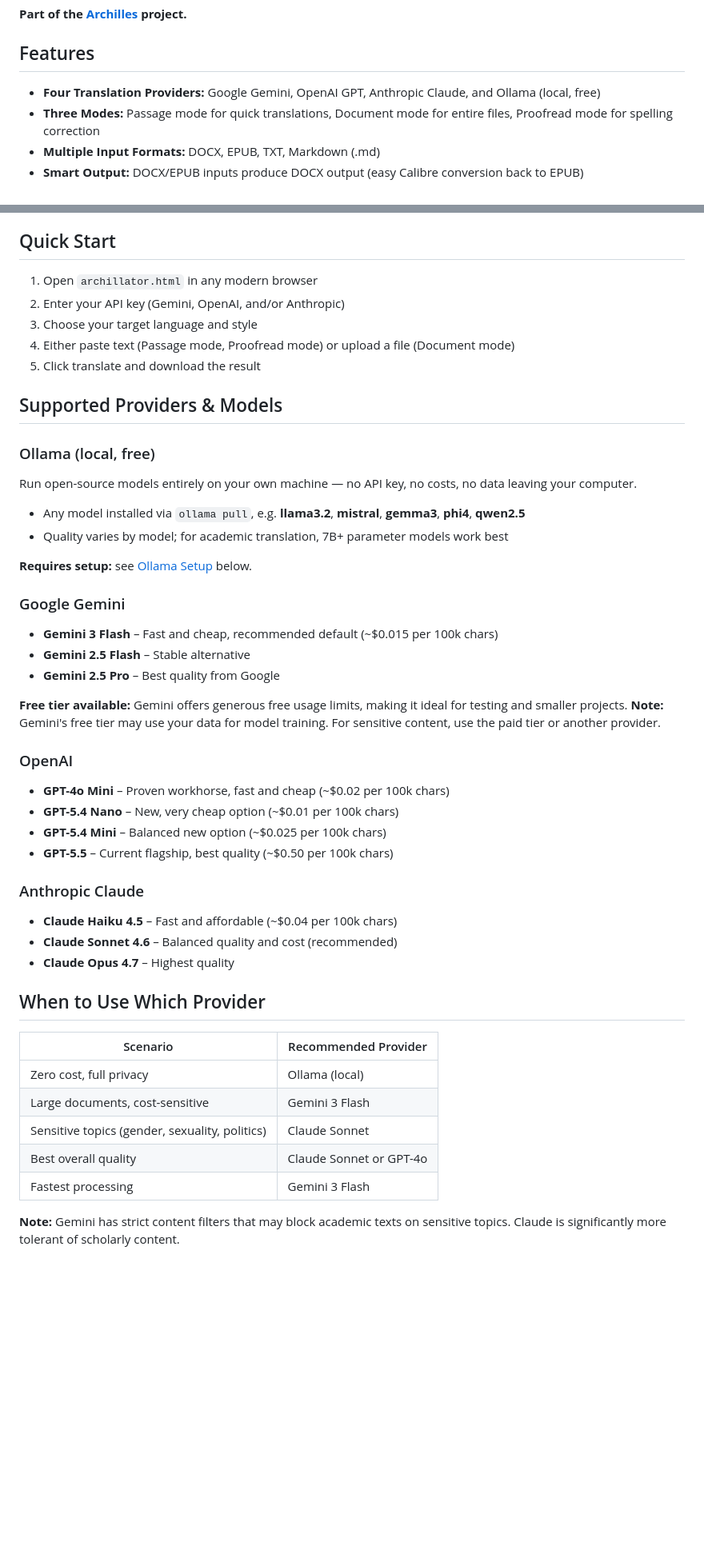
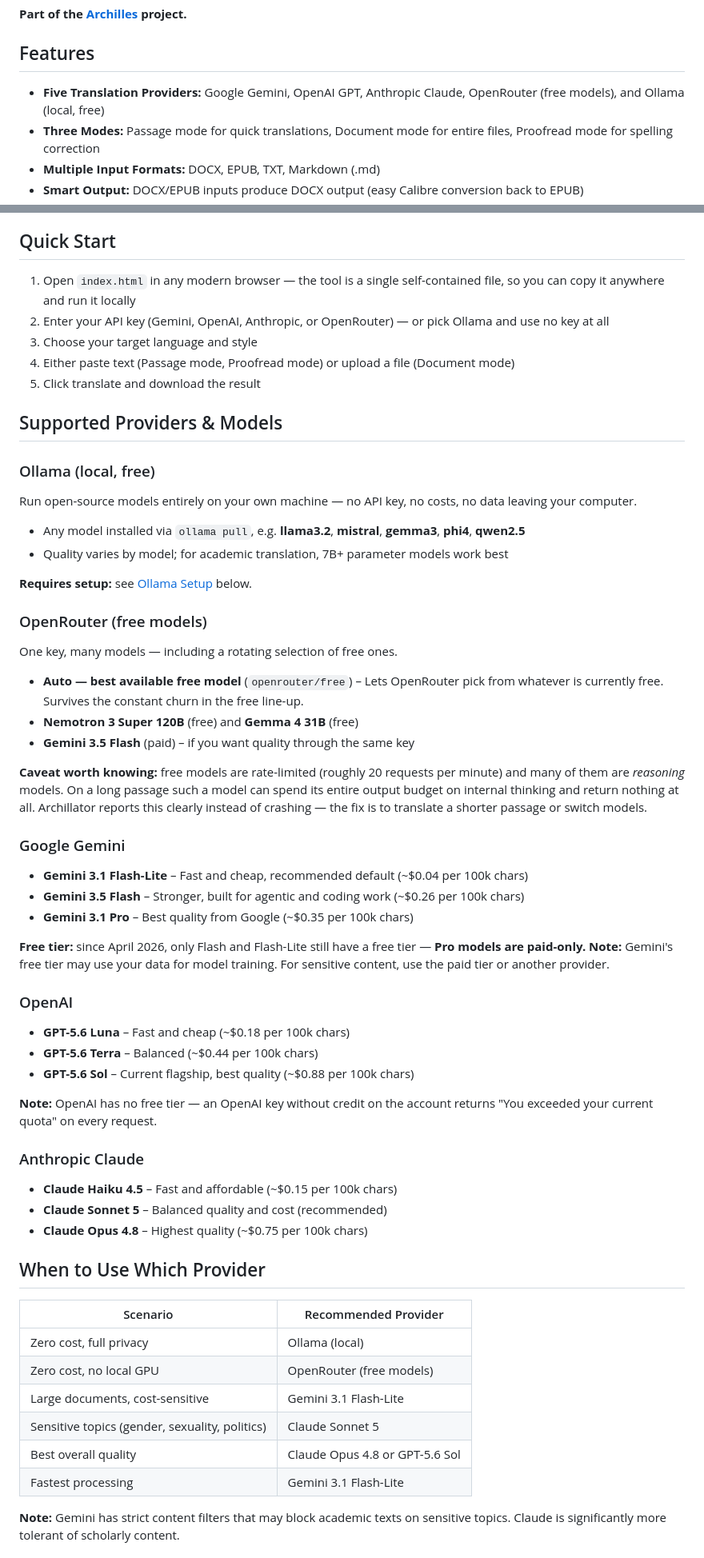
Before and after one commit to kasssandr/archillator, a Markdown page: README.md, 2 parts joined by grey strips. Shown at 80% size. GitHub-like rendering; blank space fills up the shorter version.

```diff
--- a/README.md
+++ b/README.md
@@ -5,7 +5,7 @@ A browser-based translation tool for academic texts, designed for researchers an
 
 ## Features
 
-- **Four Translation Providers:** Google Gemini, OpenAI GPT, Anthropic Claude, and Ollama (local, free)
+- **Five Translation Providers:** Google Gemini, OpenAI GPT, Anthropic Claude, OpenRouter (free models), and Ollama (local, free)
 - **Three Modes:** Passage mode for quick translations, Document mode for entire files, Proofread mode for spelling correction
 - **Multiple Input Formats:** DOCX, EPUB, TXT, Markdown (.md)
 - **Smart Output:** DOCX/EPUB inputs produce DOCX output (easy Calibre conversion back to EPUB)
@@ -17,8 +17,8 @@ A browser-based translation tool for academic texts, designed for researchers an
 
 ## Quick Start
 
-1. Open `archillator.html` in any modern browser
-2. Enter your API key (Gemini, OpenAI, and/or Anthropic)
+1. Open `index.html` in any modern browser — the tool is a single self-contained file, so you can copy it anywhere and run it locally
+2. Enter your API key (Gemini, OpenAI, Anthropic, or OpenRouter) — or pick Ollama and use no key at all
 3. Choose your target language and style
 4. Either paste text (Passage mode, Proofread mode) or upload a file (Document mode)
 5. Click translate and download the result
@@ -33,35 +33,45 @@ Run open-source models entirely on your own machine — no API key, no costs, no
 
 **Requires setup:** see [Ollama Setup](#ollama-setup) below.
 
+### OpenRouter (free models)
+One key, many models — including a rotating selection of free ones.
+
+- **Auto — best available free model** (`openrouter/free`) – Lets OpenRouter pick from whatever is currently free. Survives the constant churn in the free line-up.
+- **Nemotron 3 Super 120B** (free) and **Gemma 4 31B** (free)
+- **Gemini 3.5 Flash** (paid) – if you want quality through the same key
+
+**Caveat worth knowing:** free models are rate-limited (roughly 20 requests per minute) and many of them are *reasoning* models. On a long passage such a model can spend its entire output budget on internal thinking and return nothing at all. Archillator reports this clearly instead of crashing — the fix is to translate a shorter passage or switch models.
+
 ### Google Gemini
-- **Gemini 3 Flash** – Fast and cheap, recommended default (~$0.015 per 100k chars)
-- **Gemini 2.5 Flash** – Stable alternative
-- **Gemini 2.5 Pro** – Best quality from Google
+- **Gemini 3.1 Flash-Lite** – Fast and cheap, recommended default (~$0.04 per 100k chars)
+- **Gemini 3.5 Flash** – Stronger, built for agentic and coding work (~$0.26 per 100k chars)
+- **Gemini 3.1 Pro** – Best quality from Google (~$0.35 per 100k chars)
 
-**Free tier available:** Gemini offers generous free usage limits, making it ideal for testing and smaller projects.
+**Free tier:** since April 2026, only Flash and Flash-Lite still have a free tier — **Pro models are paid-only.**
 **Note:** Gemini's free tier may use your data for model training. For sensitive content, use the paid tier or another provider.
 
 ### OpenAI
-- **GPT-4o Mini** – Proven workhorse, fast and cheap (~$0.02 per 100k chars)
-- **GPT-5.4 Nano** – New, very cheap option (~$0.01 per 100k chars)
-- **GPT-5.4 Mini** – Balanced new option (~$0.025 per 100k chars)
-- **GPT-5.5** – Current flagship, best quality (~$0.50 per 100k chars)
+- **GPT-5.6 Luna** – Fast and cheap (~$0.18 per 100k chars)
+- **GPT-5.6 Terra** – Balanced (~$0.44 per 100k chars)
+- **GPT-5.6 Sol** – Current flagship, best quality (~$0.88 per 100k chars)
 
+**Note:** OpenAI has no free tier — an OpenAI key without credit on the account returns "You exceeded your current quota" on every request.
 
 ### Anthropic Claude
-- **Claude Haiku 4.5** – Fast and affordable (~$0.04 per 100k chars)
-- **Claude Sonnet 4.6** – Balanced quality and cost (recommended)
-- **Claude Opus 4.7** – Highest quality
+- **Claude Haiku 4.5** – Fast and affordable (~$0.15 per 100k chars)
+- **Claude Sonnet 5** – Balanced quality and cost (recommended)
+- **Claude Opus 4.8** – Highest quality (~$0.75 per 100k chars)
 
 ## When to Use Which Provider
 
 | Scenario | Recommended Provider |
 |----------|---------------------|
 | Zero cost, full privacy | Ollama (local) |
-| Large documents, cost-sensitive | Gemini 3 Flash |
-| Sensitive topics (gender, sexuality, politics) | Claude Sonnet |
-| Best overall quality | Claude Sonnet or GPT-4o |
-| Fastest processing | Gemini 3 Flash |
+| Zero cost, no local GPU | OpenRouter (free models) |
+| Large documents, cost-sensitive | Gemini 3.1 Flash-Lite |
+| Sensitive topics (gender, sexuality, politics) | Claude Sonnet 5 |
+| Best overall quality | Claude Opus 4.8 or GPT-5.6 Sol |
+| Fastest processing | Gemini 3.1 Flash-Lite |
 
 **Note:** Gemini has strict content filters that may block academic texts on sensitive topics. Claude is significantly more tolerant of scholarly content.
 
```
Also changed, not shown: other parts of README.md (+61 -31 lines).
